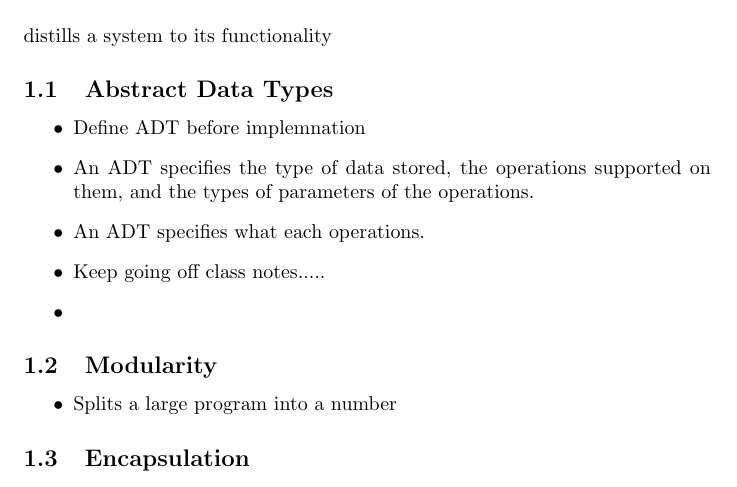
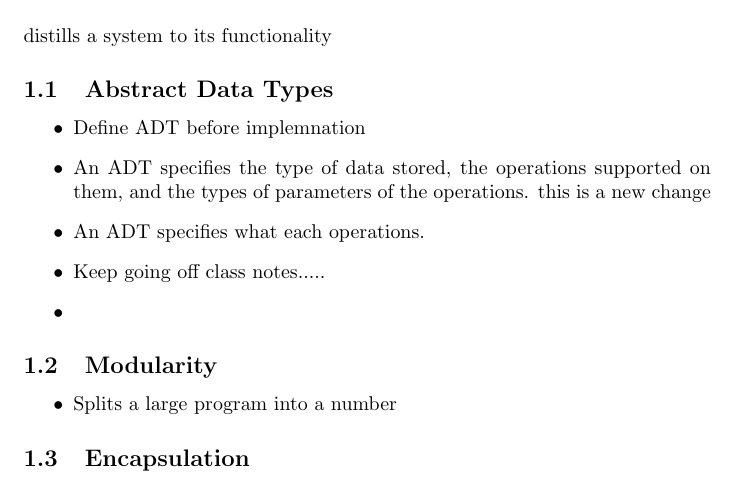
Before and after one commit to russseaman/School, a LaTeX document (CSCI321/82818.tex): part of the page, cut so that both start at the same text. Compiled offline with pdfLaTeX.

Commit message:
class notes update

```diff
--- a/CSCI321/82818.tex
+++ b/CSCI321/82818.tex
@@ -7,6 +7,7 @@ distills a system to its functionality
 \begin{itemize}
 \item Define ADT before implemnation
 \item An ADT specifies the type of data stored, the operations supported on them, and the types of parameters of the operations.
+this is a new change
 \item An ADT specifies what each operations.
 \item Keep going off class notes.....\item
 \end{itemize}
```
